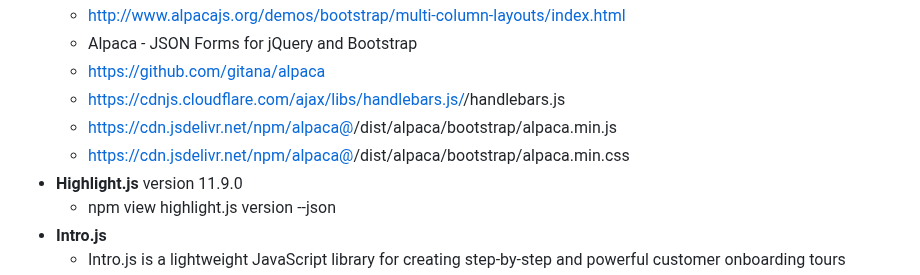
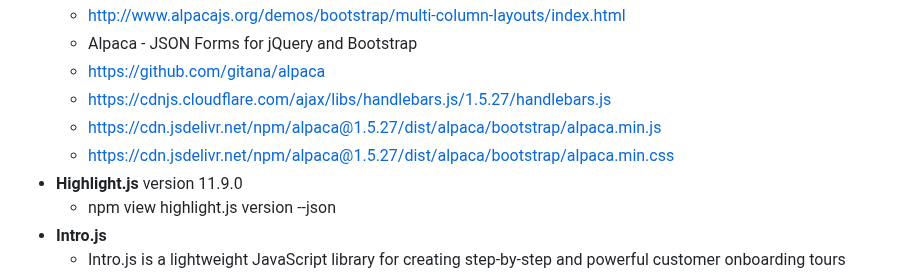
Before and after one commit to gtechsltn/HTML_CSS_JavaScript_Jquery_Bootstrap, a Markdown page: README.md, the part around the change. GitHub-like rendering.

```diff
--- a/README.md
+++ b/README.md
@@ -67,9 +67,9 @@ moment.tz('1975-06-25T01:00:00.000Z', 'UTC').tz('Asia/Saigon').format()
   + http://www.alpacajs.org/demos/bootstrap/multi-column-layouts/index.html
   + Alpaca - JSON Forms for jQuery and Bootstrap
   + https://github.com/gitana/alpaca
-  + https://cdnjs.cloudflare.com/ajax/libs/handlebars.js/<version>/handlebars.js
-  + https://cdn.jsdelivr.net/npm/alpaca@<version>/dist/alpaca/bootstrap/alpaca.min.js
-  + https://cdn.jsdelivr.net/npm/alpaca@<version>/dist/alpaca/bootstrap/alpaca.min.css
+  + https://cdnjs.cloudflare.com/ajax/libs/handlebars.js/1.5.27/handlebars.js
+  + https://cdn.jsdelivr.net/npm/alpaca@1.5.27/dist/alpaca/bootstrap/alpaca.min.js
+  + https://cdn.jsdelivr.net/npm/alpaca@1.5.27/dist/alpaca/bootstrap/alpaca.min.css
 + **Highlight.js** version 11.9.0
   + npm view highlight.js version --json
 + **Intro.js**
```
